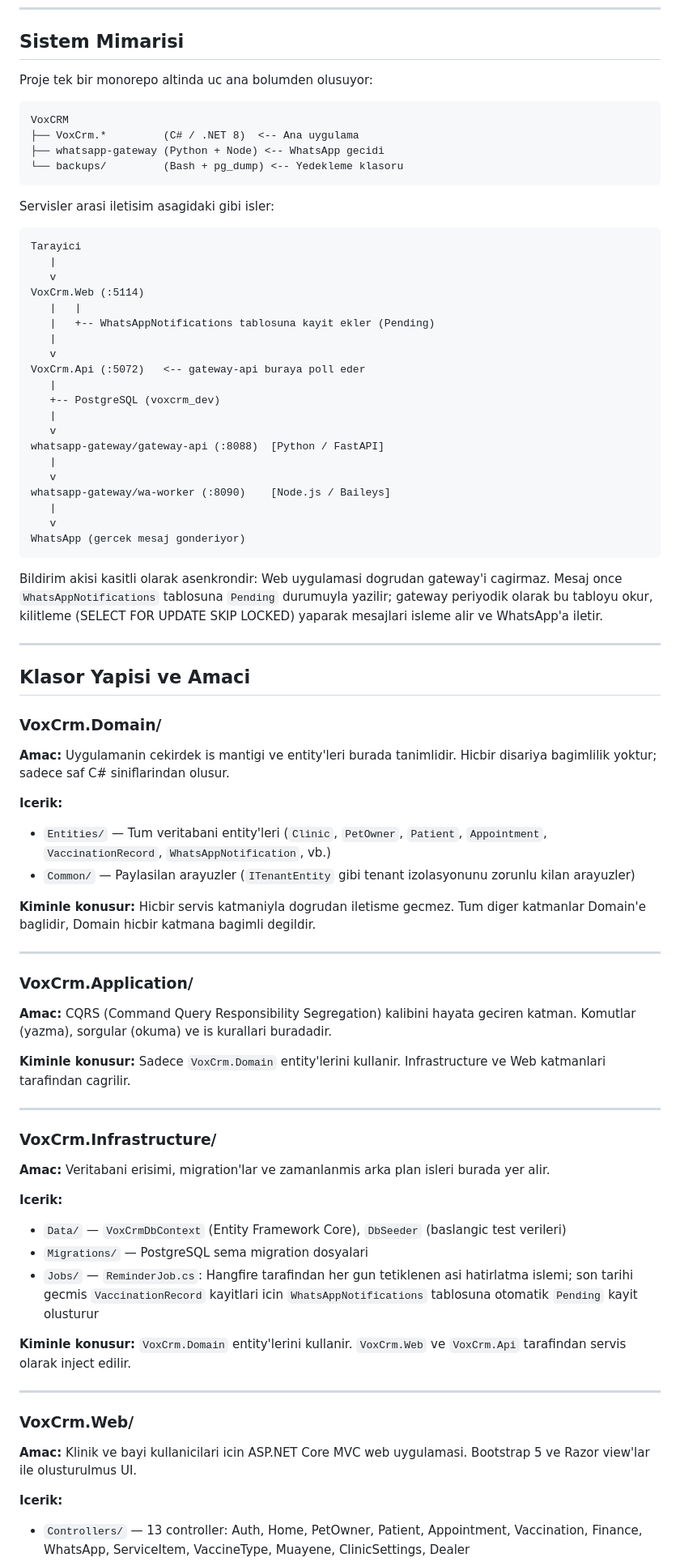
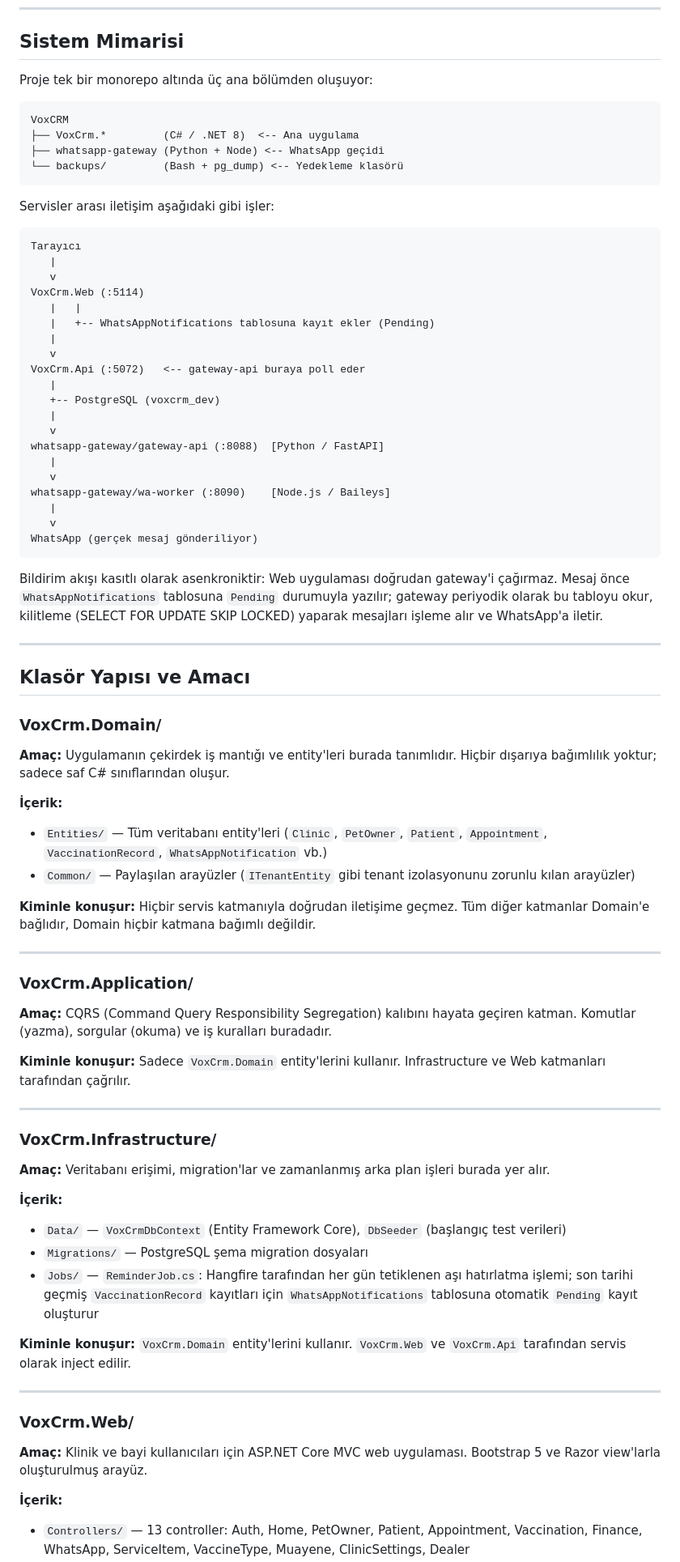
Before and after one commit to BinaryBear0x/VoxCrm, a Markdown page: README.md, the part around one of its changes. Shown at 81% size. Drawn GitHub-style.

````diff
--- a/README.md
+++ b/README.md
@@ -30,24 +30,24 @@ VoxCRM, veteriner klinikleri ve klinik aglarini (bayiler) yonetmek icin tasarlan
 
 ## Sistem Mimarisi
 
-Proje tek bir monorepo altinda uc ana bolumden olusuyor:
+Proje tek bir monorepo altında üç ana bölümden oluşuyor:
 
 ```
 VoxCRM
 ├── VoxCrm.*         (C# / .NET 8)  <-- Ana uygulama
-├── whatsapp-gateway (Python + Node) <-- WhatsApp gecidi
-└── backups/         (Bash + pg_dump) <-- Yedekleme klasoru
+├── whatsapp-gateway (Python + Node) <-- WhatsApp geçidi
+└── backups/         (Bash + pg_dump) <-- Yedekleme klasörü
 ```
 
-Servisler arasi iletisim asagidaki gibi isler:
+Servisler arası iletişim aşağıdaki gibi işler:
 
 ```
-Tarayici
+Tarayıcı
    |
    v
 VoxCrm.Web (:5114)
    |   |
-   |   +-- WhatsAppNotifications tablosuna kayit ekler (Pending)
+   |   +-- WhatsAppNotifications tablosuna kayıt ekler (Pending)
    |
    v
 VoxCrm.Api (:5072)   <-- gateway-api buraya poll eder
@@ -61,51 +61,51 @@ whatsapp-gateway/gateway-api (:8088)  [Python / FastAPI]
 whatsapp-gateway/wa-worker (:8090)    [Node.js / Baileys]
    |
    v
-WhatsApp (gercek mesaj gonderiyor)
+WhatsApp (gerçek mesaj gönderiliyor)
 ```
 
-Bildirim akisi kasitli olarak asenkrondir: Web uygulamasi dogrudan gateway'i cagirmaz. Mesaj once `WhatsAppNotifications` tablosuna `Pending` durumuyla yazilir; gateway periyodik olarak bu tabloyu okur, kilitleme (SELECT FOR UPDATE SKIP LOCKED) yaparak mesajlari isleme alir ve WhatsApp'a iletir.
+Bildirim akışı kasıtlı olarak asenkroniktir: Web uygulaması doğrudan gateway'i çağırmaz. Mesaj önce `WhatsAppNotifications` tablosuna `Pending` durumuyla yazılır; gateway periyodik olarak bu tabloyu okur, kilitleme (SELECT FOR UPDATE SKIP LOCKED) yaparak mesajları işleme alır ve WhatsApp'a iletir.
 
 ---
 
-## Klasor Yapisi ve Amaci
+## Klasör Yapısı ve Amacı
 
 ### VoxCrm.Domain/
 
-**Amac:** Uygulamanin cekirdek is mantigi ve entity'leri burada tanimlidir. Hicbir disariya bagimlilik yoktur; sadece saf C# siniflarindan olusur.
+**Amaç:** Uygulamanın çekirdek iş mantığı ve entity'leri burada tanımlıdır. Hiçbir dışarıya bağımlılık yoktur; sadece saf C# sınıflarından oluşur.
 
-**Icerik:**
-- `Entities/` — Tum veritabani entity'leri (`Clinic`, `PetOwner`, `Patient`, `Appointment`, `VaccinationRecord`, `WhatsAppNotification`, vb.)
-- `Common/` — Paylasilan arayuzler (`ITenantEntity` gibi tenant izolasyonunu zorunlu kilan arayuzler)
+**İçerik:**
+- `Entities/` — Tüm veritabanı entity'leri (`Clinic`, `PetOwner`, `Patient`, `Appointment`, `VaccinationRecord`, `WhatsAppNotification` vb.)
+- `Common/` — Paylaşılan arayüzler (`ITenantEntity` gibi tenant izolasyonunu zorunlu kılan arayüzler)
 
-**Kiminle konusur:** Hicbir servis katmaniyla dogrudan iletisme gecmez. Tum diger katmanlar Domain'e baglidir, Domain hicbir katmana bagimli degildir.
+**Kiminle konuşur:** Hiçbir servis katmanıyla doğrudan iletişime geçmez. Tüm diğer katmanlar Domain'e bağlıdır, Domain hiçbir katmana bağımlı değildir.
 
 ---
 
 ### VoxCrm.Application/
 
-**Amac:** CQRS (Command Query Responsibility Segregation) kalibini hayata geciren katman. Komutlar (yazma), sorgular (okuma) ve is kurallari buradadir.
+**Amaç:** CQRS (Command Query Responsibility Segregation) kalıbını hayata geçiren katman. Komutlar (yazma), sorgular (okuma) ve iş kuralları buradadır.
 
-**Kiminle konusur:** Sadece `VoxCrm.Domain` entity'lerini kullanir. Infrastructure ve Web katmanlari tarafindan cagrilir.
+**Kiminle konuşur:** Sadece `VoxCrm.Domain` entity'lerini kullanır. Infrastructure ve Web katmanları tarafından çağrılır.
 
 ---
 
 ### VoxCrm.Infrastructure/
 
-**Amac:** Veritabani erisimi, migration'lar ve zamanlanmis arka plan isleri burada yer alir.
+**Amaç:** Veritabanı erişimi, migration'lar ve zamanlanmış arka plan işleri burada yer alır.
 
-**Icerik:**
-- `Data/` — `VoxCrmDbContext` (Entity Framework Core), `DbSeeder` (baslangic test verileri)
-- `Migrations/` — PostgreSQL sema migration dosyalari
-- `Jobs/` — `ReminderJob.cs`: Hangfire tarafindan her gun tetiklenen asi hatirlatma islemi; son tarihi gecmis `VaccinationRecord` kayitlari icin `WhatsAppNotifications` tablosuna otomatik `Pending` kayit olusturur
+**İçerik:**
+- `Data/` — `VoxCrmDbContext` (Entity Framework Core), `DbSeeder` (başlangıç test verileri)
+- `Migrations/` — PostgreSQL şema migration dosyaları
+- `Jobs/` — `ReminderJob.cs`: Hangfire tarafından her gün tetiklenen aşı hatırlatma işlemi; son tarihi geçmiş `VaccinationRecord` kayıtları için `WhatsAppNotifications` tablosuna otomatik `Pending` kayıt oluşturur
 
-**Kiminle konusur:** `VoxCrm.Domain` entity'lerini kullanir. `VoxCrm.Web` ve `VoxCrm.Api` tarafindan servis olarak inject edilir.
+**Kiminle konuşur:** `VoxCrm.Domain` entity'lerini kullanır. `VoxCrm.Web` ve `VoxCrm.Api` tarafından servis olarak inject edilir.
 
 ---
 
 ### VoxCrm.Web/
 
-**Amac:** Klinik ve bayi kullanicilari icin ASP.NET Core MVC web uygulamasi. Bootstrap 5 ve Razor view'lar ile olusturulmus UI.
+**Amaç:** Klinik ve bayi kullanıcıları için ASP.NET Core MVC web uygulaması. Bootstrap 5 ve Razor view'larla oluşturulmuş arayüz.
 
-**Icerik:**
+**İçerik:**
 - `Controllers/` — 13 controller: Auth, Home, PetOwner, Patient, Appointment, Vaccination, Finance, WhatsApp, ServiceItem, VaccineType, Muayene, ClinicSettings, Dealer
````
Also changed, not shown: other parts of README.md (+89 -90 lines).
